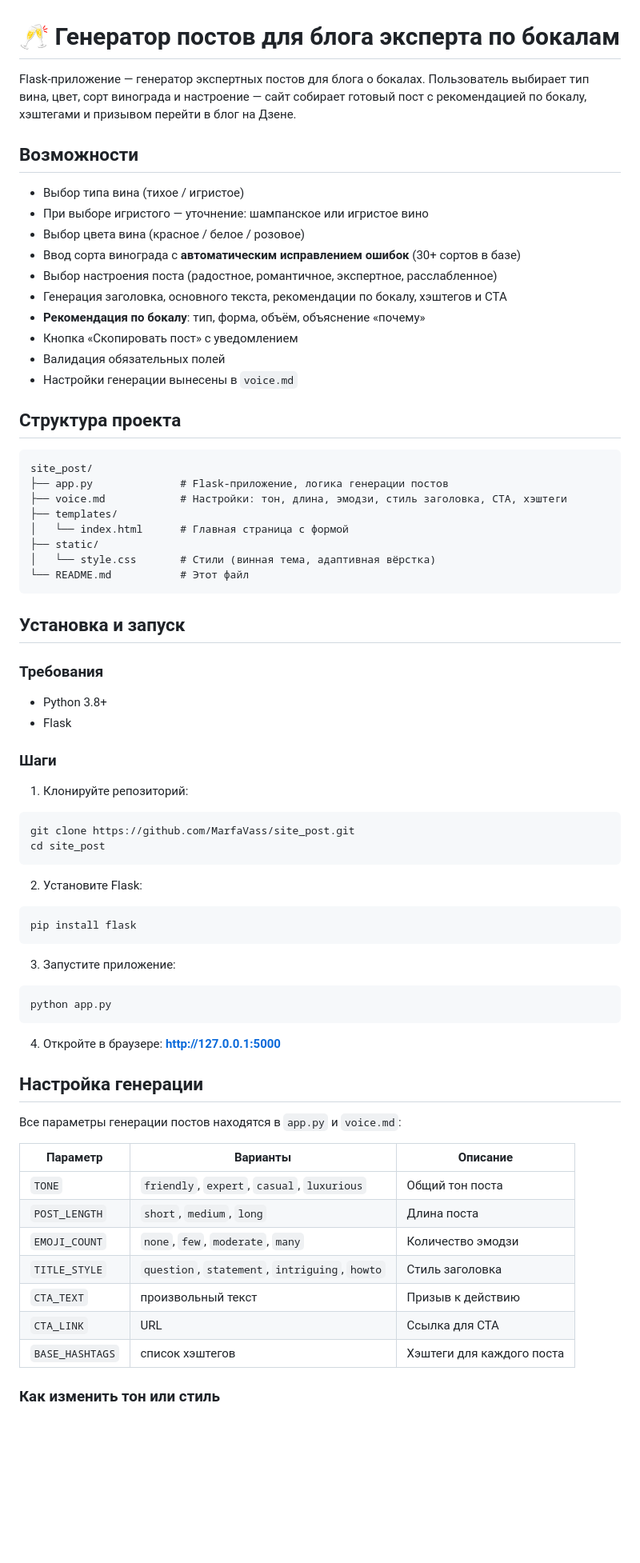
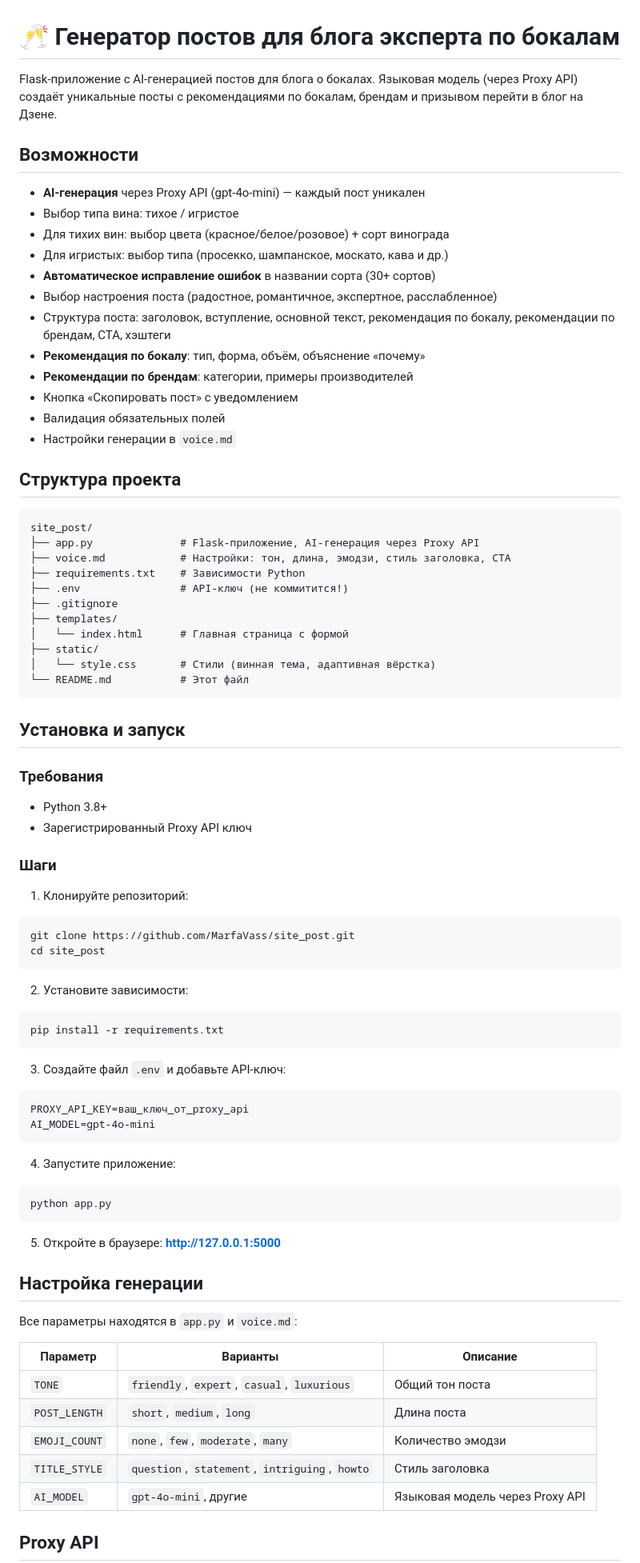
Before and after one commit to MarfaVass/site_post, a Markdown page: Site post/README.md, the part around one of its changes. Shown at 80% size. GitHub-like rendering; blank space fills up the shorter version.

Commit message:
docs: обновлён README для AI-генерации

````diff
--- a/Site post/README.md
+++ b/Site post/README.md
@@ -1,26 +1,31 @@
 # 🥂 Генератор постов для блога эксперта по бокалам
 
-Flask-приложение — генератор экспертных постов для блога о бокалах. Пользователь выбирает тип вина, цвет, сорт винограда и настроение — сайт собирает готовый пост с рекомендацией по бокалу, хэштегами и призывом перейти в блог на Дзене.
+Flask-приложение с AI-генерацией постов для блога о бокалах. Языковая модель (через Proxy API) создаёт уникальные посты с рекомендациями по бокалам, брендам и призывом перейти в блог на Дзене.
 
 ## Возможности
 
-- Выбор типа вина (тихое / игристое)
-- При выборе игристого — уточнение: шампанское или игристое вино
-- Выбор цвета вина (красное / белое / розовое)
-- Ввод сорта винограда с **автоматическим исправлением ошибок** (30+ сортов в базе)
+- **AI-генерация** через Proxy API (gpt-4o-mini) — каждый пост уникален
+- Выбор типа вина: тихое / игристое
+- Для тихих вин: выбор цвета (красное/белое/розовое) + сорт винограда
+- Для игристых: выбор типа (просекко, шампанское, москато, кава и др.)
+- **Автоматическое исправление ошибок** в названии сорта (30+ сортов)
 - Выбор настроения поста (радостное, романтичное, экспертное, расслабленное)
-- Генерация заголовка, основного текста, рекомендации по бокалу, хэштегов и CTA
+- Структура поста: заголовок, вступление, основной текст, рекомендация по бокалу, рекомендации по брендам, CTA, хэштеги
 - **Рекомендация по бокалу**: тип, форма, объём, объяснение «почему»
+- **Рекомендации по брендам**: категории, примеры производителей
 - Кнопка «Скопировать пост» с уведомлением
 - Валидация обязательных полей
-- Настройки генерации вынесены в `voice.md`
+- Настройки генерации в `voice.md`
 
 ## Структура проекта
 
 ```
 site_post/
-├── app.py              # Flask-приложение, логика генерации постов
-├── voice.md            # Настройки: тон, длина, эмодзи, стиль заголовка, CTA, хэштеги
+├── app.py              # Flask-приложение, AI-генерация через Proxy API
+├── voice.md            # Настройки: тон, длина, эмодзи, стиль заголовка, CTA
+├── requirements.txt    # Зависимости Python
+├── .env                # API-ключ (не коммитится!)
+├── .gitignore
 ├── templates/
 │   └── index.html      # Главная страница с формой
 ├── static/
@@ -33,7 +38,7 @@ site_post/
 ### Требования
 
 - Python 3.8+
-- Flask
+- Зарегистрированный Proxy API ключ
 
 ### Шаги
 
@@ -43,21 +48,27 @@ git clone https://github.com/MarfaVass/site_post.git
 cd site_post
 ```
 
-2. Установите Flask:
+2. Установите зависимости:
 ```bash
-pip install flask
+pip install -r requirements.txt
 ```
 
-3. Запустите приложение:
+3. Создайте файл `.env` и добавьте API-ключ:
+```
+PROXY_API_KEY=ваш_ключ_от_proxy_api
+AI_MODEL=gpt-4o-mini
+```
+
+4. Запустите приложение:
 ```bash
 python app.py
 ```
 
-4. Откройте в браузере: **http://127.0.0.1:5000**
+5. Откройте в браузере: **http://127.0.0.1:5000**
 
 ## Настройка генерации
 
-Все параметры генерации постов находятся в `app.py` и `voice.md`:
+Все параметры находятся в `app.py` и `voice.md`:
 
 | Параметр | Варианты | Описание |
 |----------|----------|----------|
@@ -65,9 +76,7 @@ python app.py
 | `POST_LENGTH` | `short`, `medium`, `long` | Длина поста |
 | `EMOJI_COUNT` | `none`, `few`, `moderate`, `many` | Количество эмодзи |
 | `TITLE_STYLE` | `question`, `statement`, `intriguing`, `howto` | Стиль заголовка |
-| `CTA_TEXT` | произвольный текст | Призыв к действию |
-| `CTA_LINK` | URL | Ссылка для CTA |
-| `BASE_HASHTAGS` | список хэштегов | Хэштеги для каждого поста |
+| `AI_MODEL` | `gpt-4o-mini`, другие | Языковая модель через Proxy API |
 
-### Как изменить тон или стиль
+## Proxy API
 
````
Also changed, not shown: other parts of Site post/README.md (+10 -18 lines).
